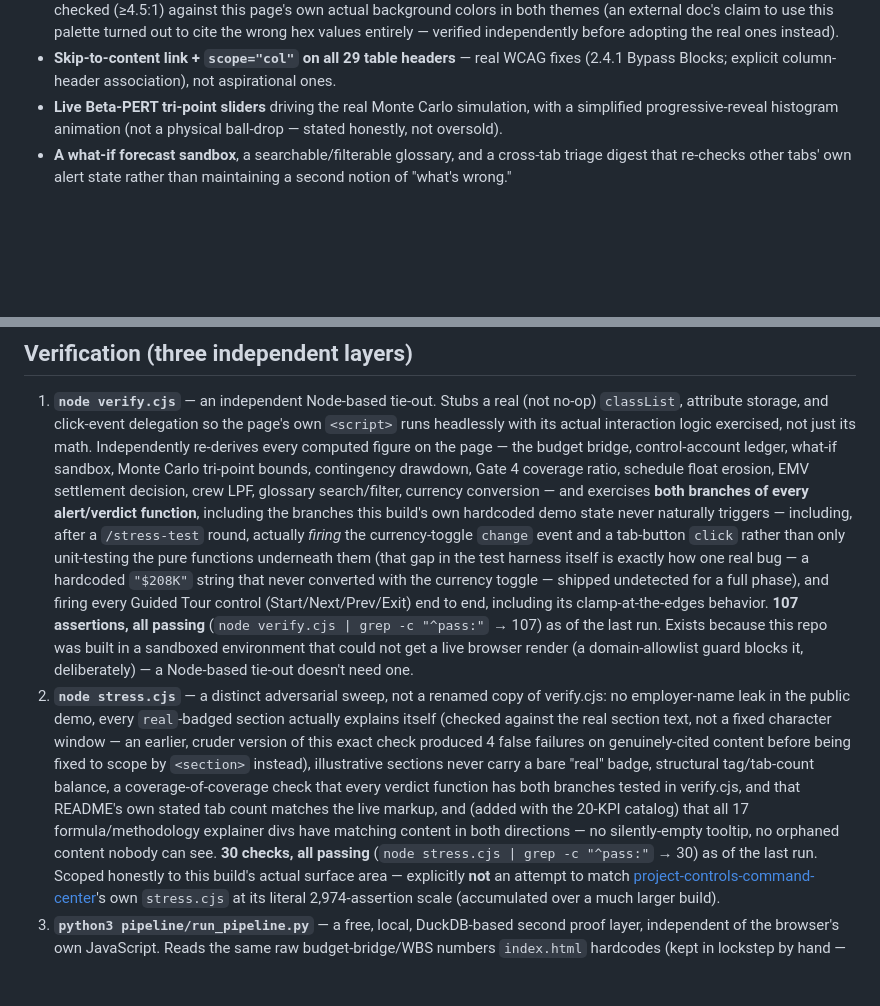
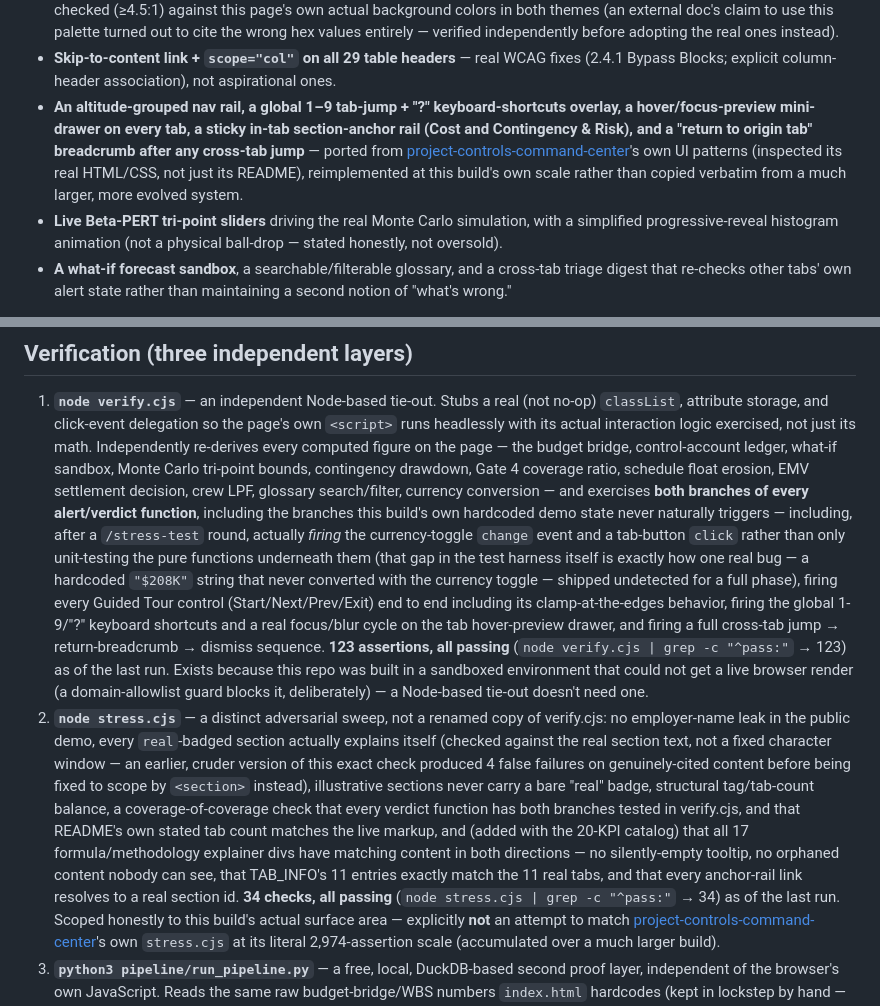
Before and after one commit to tjaiyen/cost-management-command-center, a Markdown page: README.md, 2 parts joined by grey strips. Rendered like a GitHub page; blank space fills up the shorter version.

Commit message:
docs: reconcile README to final UX/UI-parity build state (123/34 assertions)
Co-Authored-By: Claude Sonnet 5 <noreply@anthropic.com>

```diff
--- a/README.md
+++ b/README.md
@@ -104,6 +104,12 @@ legible, marked `illustrative` throughout.
   hex values entirely — verified independently before adopting the real ones instead).
 - **Skip-to-content link + `scope="col"` on all 29 table headers** — real WCAG fixes (2.4.1 Bypass
   Blocks; explicit column-header association), not aspirational ones.
+- **An altitude-grouped nav rail, a global 1–9 tab-jump + "?" keyboard-shortcuts overlay, a
+  hover/focus-preview mini-drawer on every tab, a sticky in-tab section-anchor rail (Cost and
+  Contingency & Risk), and a "return to origin tab" breadcrumb after any cross-tab jump** — ported
+  from [project-controls-command-center](https://tjaiyen.github.io/project-controls-command-center/)'s
+  own UI patterns (inspected its real HTML/CSS, not just its README), reimplemented at this
+  build's own scale rather than copied verbatim from a much larger, more evolved system.
 - **Live Beta-PERT tri-point sliders** driving the real Monte Carlo simulation, with a simplified
   progressive-reveal histogram animation (not a physical ball-drop — stated honestly, not oversold).
 - **A what-if forecast sandbox**, a searchable/filterable glossary, and a cross-tab triage digest
@@ -122,10 +128,12 @@ legible, marked `illustrative` throughout.
    actually *firing* the currency-toggle `change` event and a tab-button `click` rather than only
    unit-testing the pure functions underneath them (that gap in the test harness itself is exactly
    how one real bug — a hardcoded `"$208K"` string that never converted with the currency
-   toggle — shipped undetected for a full phase), and firing every Guided Tour control
-   (Start/Next/Prev/Exit) end to end, including its clamp-at-the-edges behavior.
-   **107 assertions, all passing**
-   (`node verify.cjs | grep -c "^pass:"` → 107) as of the last run. Exists because this repo was
+   toggle — shipped undetected for a full phase), firing every Guided Tour control
+   (Start/Next/Prev/Exit) end to end including its clamp-at-the-edges behavior, firing the global
+   1-9/"?" keyboard shortcuts and a real focus/blur cycle on the tab hover-preview drawer, and
+   firing a full cross-tab jump → return-breadcrumb → dismiss sequence.
+   **123 assertions, all passing**
+   (`node verify.cjs | grep -c "^pass:"` → 123) as of the last run. Exists because this repo was
    built in a sandboxed environment that could not get a live browser render (a domain-allowlist
    guard blocks it, deliberately) — a Node-based tie-out doesn't need one.
 2. **`node stress.cjs`** — a distinct adversarial sweep, not a renamed copy of verify.cjs: no
@@ -137,7 +145,9 @@ legible, marked `illustrative` throughout.
    both branches tested in verify.cjs, and that README's own stated tab count matches the live
    markup, and (added with the 20-KPI catalog) that all 17 formula/methodology explainer divs
    have matching content in both directions — no silently-empty tooltip, no orphaned content
-   nobody can see. **30 checks, all passing** (`node stress.cjs | grep -c "^pass:"` → 30) as of the last
+   nobody can see, that TAB_INFO's 11 entries exactly match the 11 real tabs, and that every
+   anchor-rail link resolves to a real section id. **34 checks, all passing**
+   (`node stress.cjs | grep -c "^pass:"` → 34) as of the last
    run. Scoped honestly to this build's actual surface area — explicitly **not** an attempt to
    match [project-controls-command-center](https://tjaiyen.github.io/project-controls-command-center/)'s
    own `stress.cjs` at its literal 2,974-assertion scale (accumulated over a much larger build).
```
